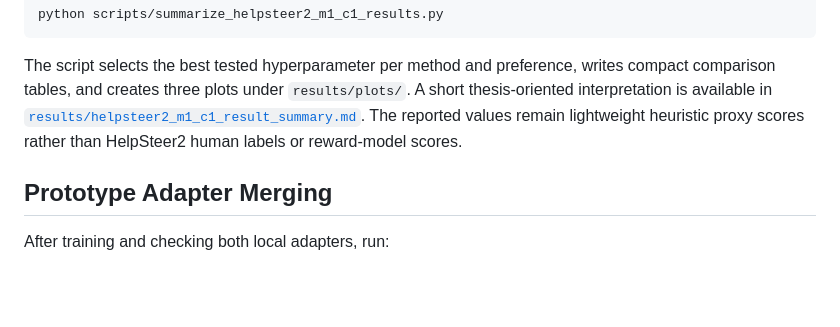
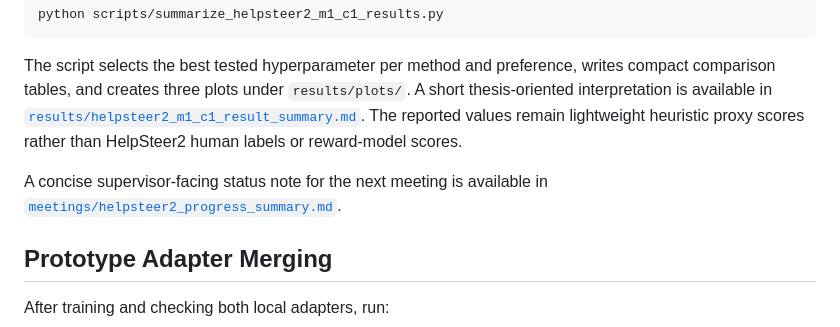
Before and after one commit to NZhang137/master-thesis, a Markdown page: README.md, the part around the change. Drawn GitHub-style; blank space fills up the shorter version.

Commit message:
Add HelpSteer2 supervisor progress summary

```diff
--- a/README.md
+++ b/README.md
@@ -211,6 +211,9 @@ writes compact comparison tables, and creates three plots under
 The reported values remain lightweight heuristic proxy scores rather than
 HelpSteer2 human labels or reward-model scores.
 
+A concise supervisor-facing status note for the next meeting is available in
+[`meetings/helpsteer2_progress_summary.md`](meetings/helpsteer2_progress_summary.md).
+
 ## Prototype Adapter Merging
 
 After training and checking both local adapters, run:
```
Also changed, not shown: meetings/helpsteer2_progress_summary.md (added, +110 -0 lines).
